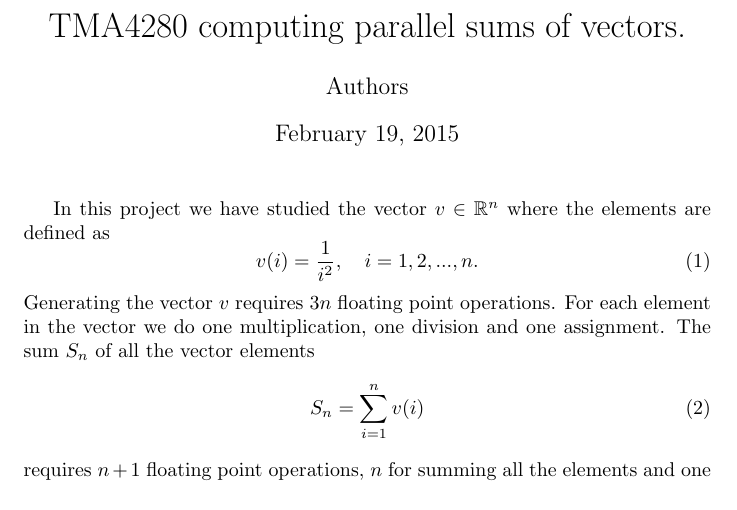
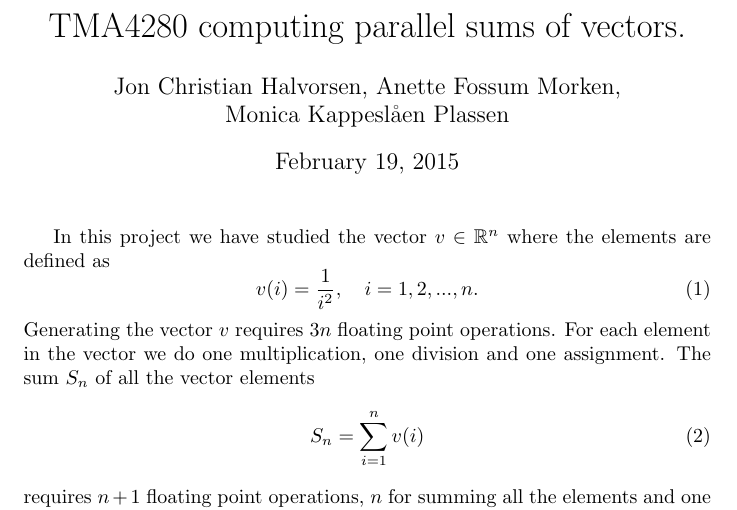
Before and after one commit to jchalvorsen/supercomputers, a LaTeX document (set4/report/report.tex): part of page 1 of 2, cut so that both start at the same text. Compiled offline with pdfLaTeX.

Commit message:
Added names to 'author'

```diff
--- a/set4/report/report.tex
+++ b/set4/report/report.tex
@@ -9,9 +9,7 @@
 \usepackage{dsfont}
 \usepackage{amssymb}
 \title{TMA4280 computing parallel sums of vectors.}
-\author{Authors}
-
-% Useful commands
+\author{Jon Christian Halvorsen, Anette Fossum Morken, \\Monica Kappeslåen Plassen}
 
 
 \begin{document}
```
